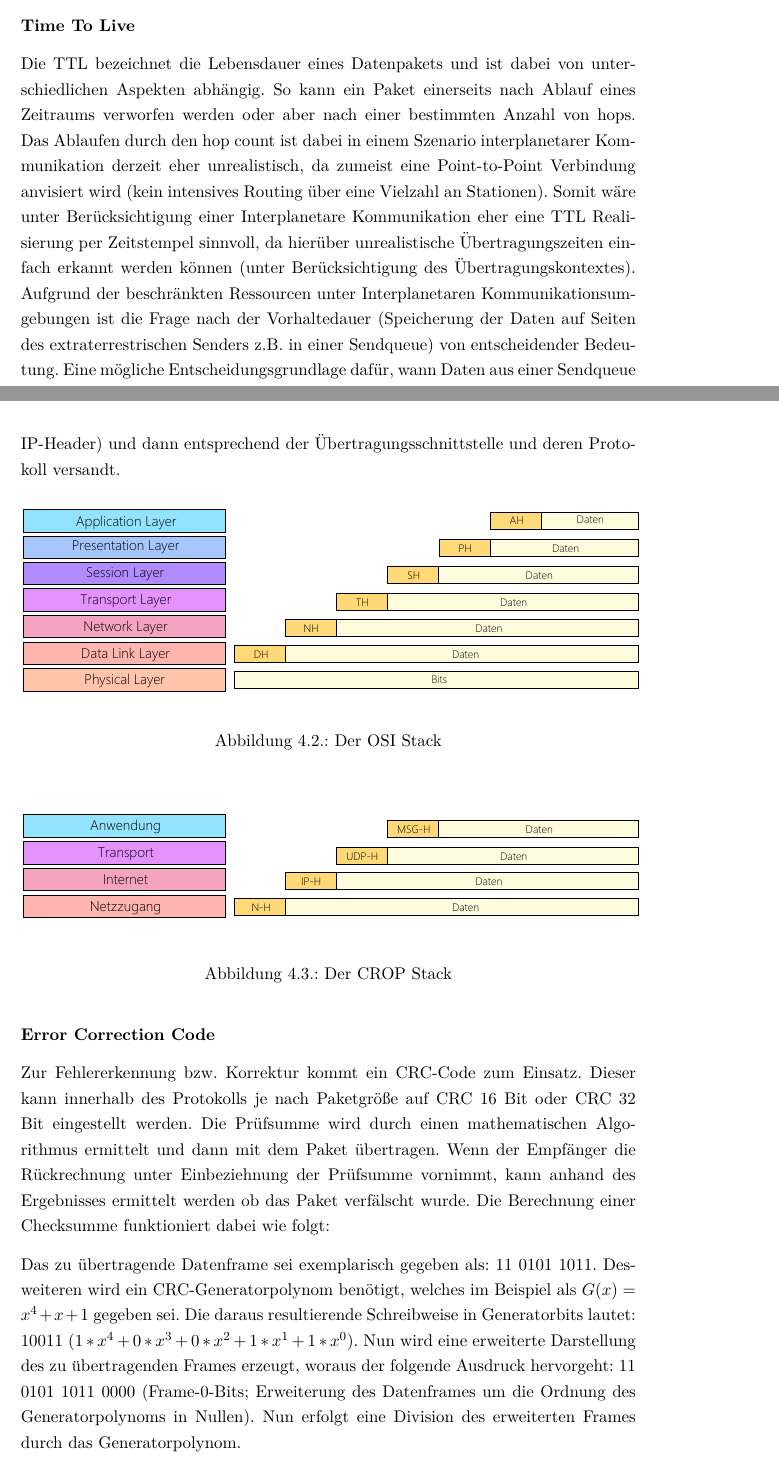
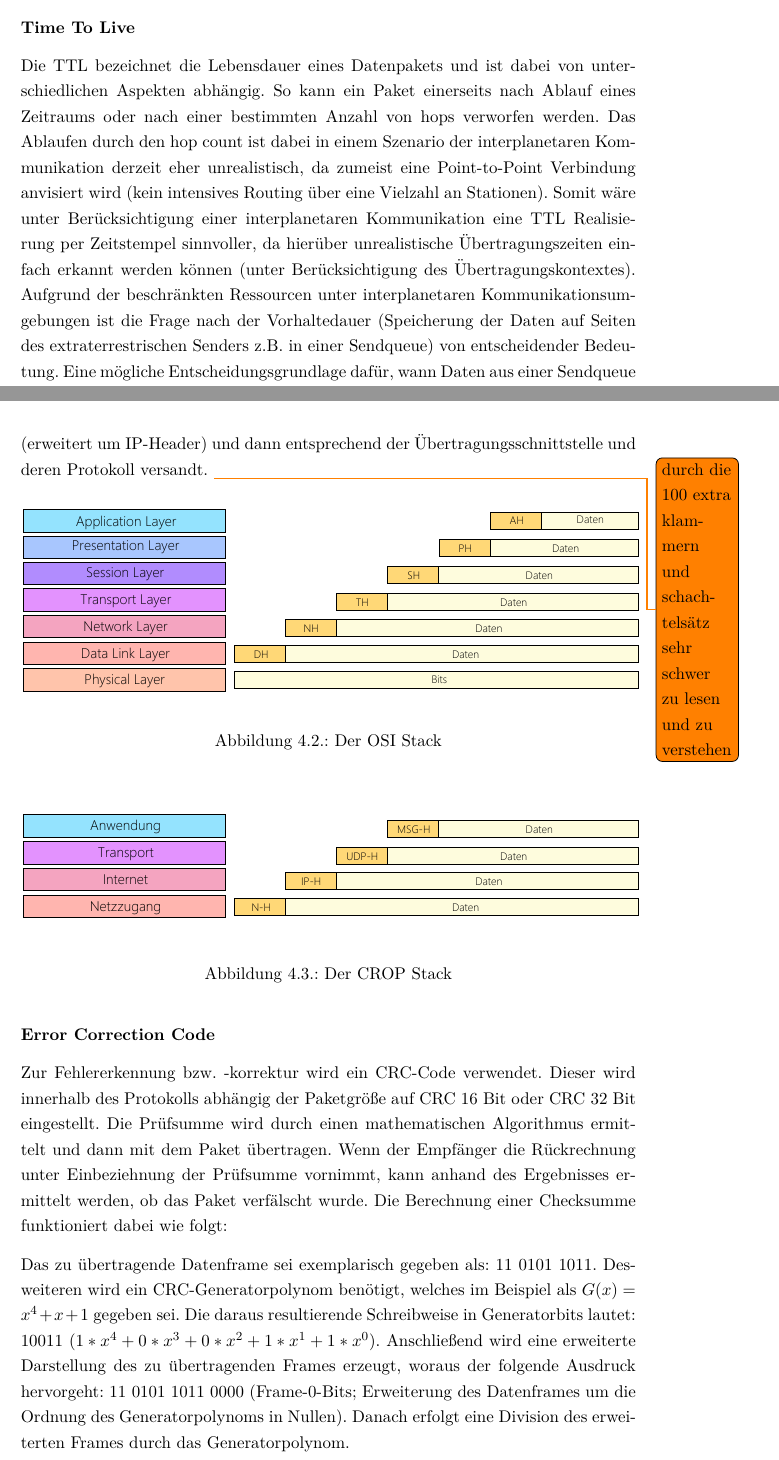
Before and after one commit to mariodonick/CAVLOD, a LaTeX document (Documentation/projektarbeit2012/projektarbeit.tex, which reads Documentation/projektarbeit2012/Vorueberlegung.tex): two parts of pages 23 and 25 of 61, joined at a grey line, cut so that both start at the same text. Compiled offline with pdfLaTeX; a LaTeX package or settings file that is missing is left out; an older LaTeX class or package is replaced by its successor.

Commit message:
fixes typos and spelling mistakes ;)

```diff
--- a/Documentation/projektarbeit2012/Vorueberlegung.tex
+++ b/Documentation/projektarbeit2012/Vorueberlegung.tex
@@ -4,18 +4,18 @@
 
 Die TTL bezeichnet die Lebensdauer eines Datenpakets und ist dabei von
 unterschiedlichen Aspekten abh{\"a}ngig. So kann ein Paket einerseits nach
-Ablauf eines Zeitraums verworfen werden oder aber nach einer bestimmten Anzahl
-von hops. Das Ablaufen durch den hop count ist dabei in einem Szenario
-interplanetarer Kommunikation derzeit eher unrealistisch, da zumeist eine
-Point-to-Point Verbindung anvisiert wird (kein intensives Routing {\"u}ber eine
+Ablauf eines Zeitraums oder nach einer bestimmten Anzahl
+von hops verworfen werden. Das Ablaufen durch den hop count ist dabei in einem
+Szenario der interplanetaren Kommunikation derzeit eher unrealistisch, da
+zumeist eine Point-to-Point Verbindung anvisiert wird (kein intensives Routing {\"u}ber eine
 Vielzahl an Stationen). Somit w{\"a}re unter Ber{\"u}cksichtigung einer
-Interplanetare Kommunikation eher eine TTL Realisierung per Zeitstempel
-sinnvoll, da hier{\"u}ber unrealistische {\"U}bertragungszeiten einfach erkannt
-werden k{\"o}nnen (unter Ber{\"u}cksichtigung des {\"U}bertragungskontextes).
-Aufgrund der beschr{\"a}nkten Ressourcen unter Interplanetaren
+interplanetaren Kommunikation eine TTL Realisierung per Zeitstempel
+sinnvoller, da hier{\"u}ber unrealistische {\"U}bertragungszeiten einfach
+erkannt werden k{\"o}nnen (unter Ber{\"u}cksichtigung des {\"U}bertragungskontextes).
+Aufgrund der beschr{\"a}nkten Ressourcen unter interplanetaren
 Kommunikationsumgebungen ist die Frage nach der Vorhaltedauer (Speicherung der
 Daten auf Seiten des extraterrestrischen Senders z.B. in einer Sendqueue) von
 entscheidender Bedeutung.
 Eine m{\"o}gliche Entscheidungsgrundlage daf{\"u}r, wann Daten aus einer
-Sendqueue verworfen werden sollten, w{\"a}re die Wichtigkeit selbiger. So
+Sendqueue verworfen werden sollen, w{\"a}re die Wichtigkeit selbiger. So
 k{\"o}nnen Daten geringer Relevanz direkt nach dem Senden gel{\"o}scht werden,
@@ -63,6 +63,7 @@ aus mehreren Datenbl{\"o}cken um einen Message-Header erweitert). Dieses Datenpa
 wird nun an den UDP-Stack weitergegeben (Daten um UDP-Header erweitert). Werden
 anschlie{\ss}end Adressiert (erweitert um IP-Header) und dann entsprechend der
-{\"U}bertragungsschnittstelle und deren Protokoll versandt.
+{\"U}bertragungsschnittstelle und deren Protokoll versandt. \todo{durch die 100
+extra klammern und schachtelsätz sehr schwer zu lesen und zu verstehen}
 
 \begin{figure}[H]
 \centering
@@ -80,12 +81,12 @@ anschlie{\ss}end Adressiert (erweitert um IP-Header) und dann entsprechend der
 
 \textbf{Error Correction Code}
 
-Zur Fehlererkennung bzw. Korrektur kommt ein CRC-Code zum Einsatz. Dieser kann
-innerhalb des Protokolls je nach Paketgr{\"o}{\ss}e auf CRC 16 Bit oder CRC 32
-Bit eingestellt werden. Die Pr{\"u}fsumme wird durch einen mathematischen
+Zur Fehlererkennung bzw. -korrektur wird ein CRC-Code verwendet. Dieser wird
+innerhalb des Protokolls abhängig der Paketgr{\"o}{\ss}e auf CRC 16 Bit oder
+CRC 32 Bit eingestellt. Die Pr{\"u}fsumme wird durch einen mathematischen
 Algorithmus ermittelt und dann mit dem Paket {\"u}bertragen. Wenn der
 Empf{\"a}nger die R{\"u}ckrechnung unter Einbeziehnung der Pr{\"u}fsumme
-vornimmt, kann anhand des Ergebnisses ermittelt werden ob das Paket
+vornimmt, kann anhand des Ergebnisses ermittelt werden, ob das Paket
 verf{\"a}lscht wurde. Die Berechnung einer Checksumme funktioniert dabei wie
 folgt:
 
@@ -93,10 +94,11 @@ Das zu {\"u}bertragende Datenframe sei exemplarisch gegeben als: 11 0101 1011.
 Desweiteren wird ein CRC-Generatorpolynom ben{\"o}tigt, welches im Beispiel als
 $G(x) = x^4 + x + 1$ gegeben sei. Die daraus resultierende Schreibweise in Generatorbits lautet: 10011
 ($1*x^4+0*x^3+0*x^2+1*x^1+1*x^0$).
-Nun wird eine erweiterte Darstellung des zu {\"u}bertragenden Frames erzeugt,
-woraus der folgende Ausdruck hervorgeht: 11 0101 1011 0000
-(Frame-0-Bits; Erweiterung des Datenframes um die Ordnung des Generatorpolynoms in Nullen). Nun erfolgt eine
-Division des erweiterten Frames durch das Generatorpolynom.
+Anschließend wird eine erweiterte Darstellung des zu {\"u}bertragenden Frames
+erzeugt, woraus der folgende Ausdruck hervorgeht: 11 0101 1011 0000
+(Frame-0-Bits; Erweiterung des Datenframes um die Ordnung des Generatorpolynoms
+in Nullen). Danach erfolgt eine Division des erweiterten Frames durch das
+Generatorpolynom.
 
 \makeatletter
 \def\cline#1{\noalign{\vskip-2ex}\@cline#1\@nil}
```
Also changed, not shown: Documentation/projektarbeit2012/Konzept.tex (+6 -6 lines), Documentation/projektarbeit2012/Vorueberlegung.tex (33 more changed lines).
